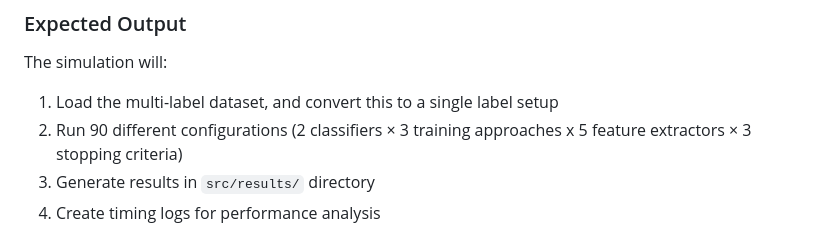
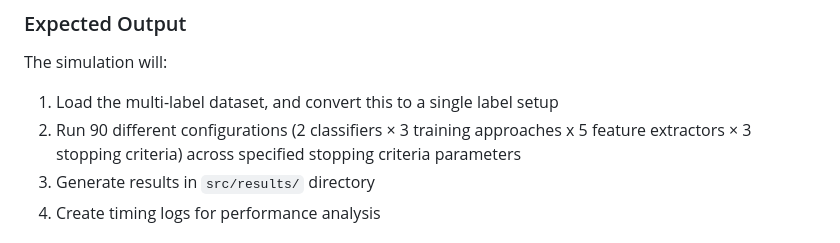
Before and after one commit to darrenkjr/livingebg-screen-simstudy, a Markdown page: README.md, the part around the change. Drawn GitHub-style.

Commit message:
added note on stopping param

```diff
--- a/README.md
+++ b/README.md
@@ -84,7 +84,7 @@ pixi run python main_sgd_binarylabel.py
 ### Expected Output
 The simulation will:
 1. Load the multi-label dataset, and convert this to a single label setup
-2. Run 90 different configurations (2 classifiers × 3 training approaches x 5 feature extractors × 3 stopping criteria)
+2. Run 90 different configurations (2 classifiers × 3 training approaches x 5 feature extractors × 3 stopping criteria) across specified stopping  criteria parameters
 3. Generate results in `src/results/` directory
 4. Create timing logs for performance analysis
 
```
